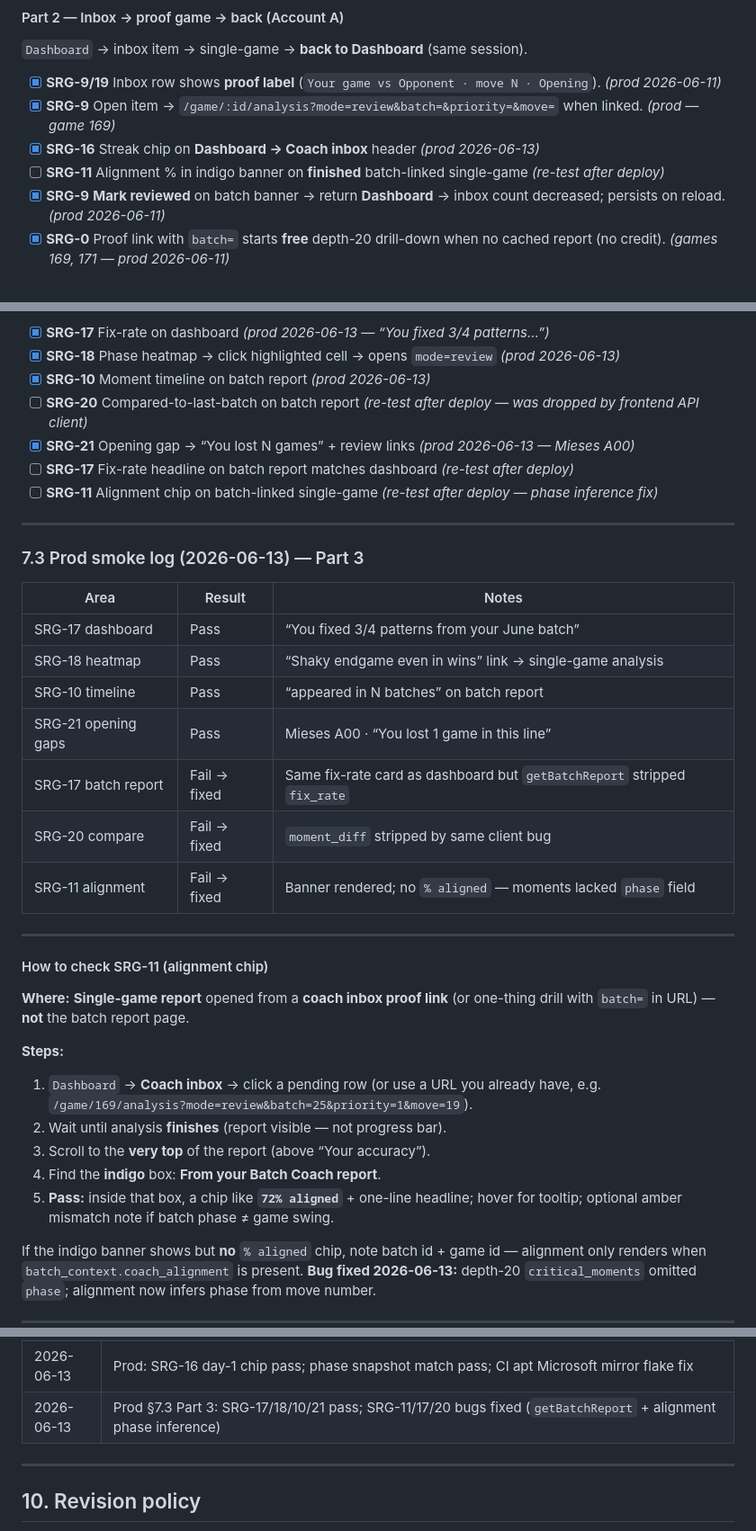
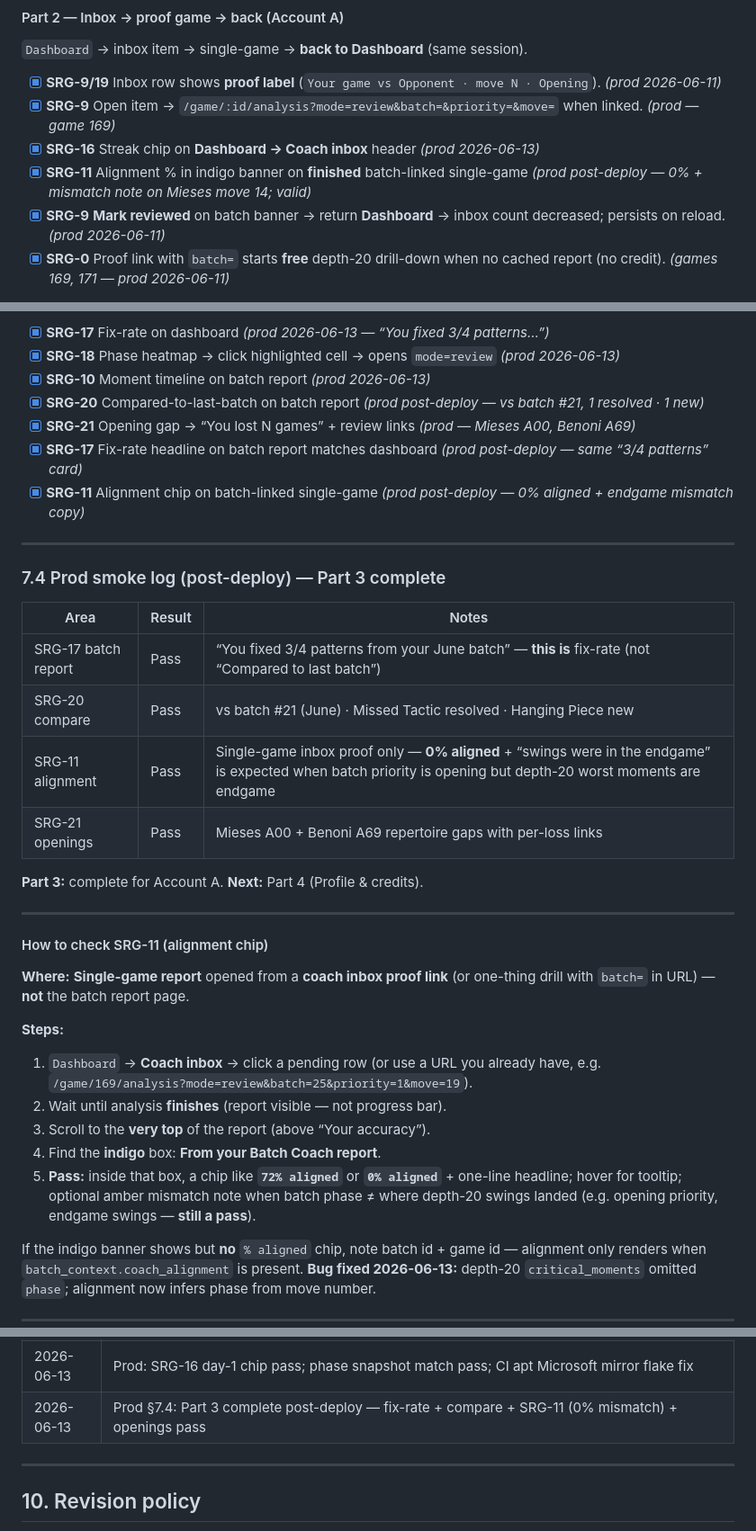
Before and after one commit to ahmed5145/chessmate-prod, a Markdown page: docs/product/SINGLE_GAME_RETENTION_PLAN.md, 3 parts joined by grey strips. Shown at 90% size. Drawn GitHub-style.

Commit message:
fix: update SINGLE_GAME_RETENTION_PLAN.md for post-deploy verification and clarity
- Marked several items as successfully passing post-deploy, including SRG-20, SRG-21, SRG-17, and SRG-11, ensuring accurate documentation of current functionality.
- Updated the section headers and descriptions to reflect the latest changes and clarify acceptance criteria for alignment and comparison features.
- Enhanced the clarity of the indigo banner's alignment score logic and its expected behavior in different game phases.

```diff
--- a/docs/product/SINGLE_GAME_RETENTION_PLAN.md
+++ b/docs/product/SINGLE_GAME_RETENTION_PLAN.md
@@ -1087,7 +1087,7 @@ Run only if these failed in prod or after deploy:
 - [x] **SRG-9/19** Inbox row shows **proof label** (`Your game vs Opponent · move N · Opening`). *(prod 2026-06-11)*
 - [x] **SRG-9** Open item → `/game/:id/analysis?mode=review&batch=&priority=&move=` when linked. *(prod — game 169)*
 - [x] **SRG-16** Streak chip on **Dashboard → Coach inbox** header *(prod 2026-06-13)*
-- [ ] **SRG-11** Alignment % in indigo banner on **finished** batch-linked single-game *(re-test after deploy)*
+- [x] **SRG-11** Alignment % in indigo banner on **finished** batch-linked single-game *(prod post-deploy — 0% + mismatch note on Mieses move 14; valid)*
 - [x] **SRG-9** **Mark reviewed** on batch banner → return **Dashboard** → inbox count decreased; persists on reload. *(prod 2026-06-11)*
 - [x] **SRG-0** Proof link with `batch=` starts **free** depth-20 drill-down when no cached report (no credit). *(games 169, 171 — prod 2026-06-11)*
 
@@ -1145,24 +1145,23 @@ Run only if these failed in prod or after deploy:
 - [x] **SRG-17** Fix-rate on dashboard *(prod 2026-06-13 — “You fixed 3/4 patterns…”)*
 - [x] **SRG-18** Phase heatmap → click highlighted cell → opens `mode=review` *(prod 2026-06-13)*
 - [x] **SRG-10** Moment timeline on batch report *(prod 2026-06-13)*
-- [ ] **SRG-20** Compared-to-last-batch on batch report *(re-test after deploy — was dropped by frontend API client)*
-- [x] **SRG-21** Opening gap → “You lost N games” + review links *(prod 2026-06-13 — Mieses A00)*
-- [ ] **SRG-17** Fix-rate headline on batch report matches dashboard *(re-test after deploy)*
-- [ ] **SRG-11** Alignment chip on batch-linked single-game *(re-test after deploy — phase inference fix)*
+- [x] **SRG-20** Compared-to-last-batch on batch report *(prod post-deploy — vs batch #21, 1 resolved · 1 new)*
+- [x] **SRG-21** Opening gap → “You lost N games” + review links *(prod — Mieses A00, Benoni A69)*
+- [x] **SRG-17** Fix-rate headline on batch report matches dashboard *(prod post-deploy — same “3/4 patterns” card)*
+- [x] **SRG-11** Alignment chip on batch-linked single-game *(prod post-deploy — 0% aligned + endgame mismatch copy)*
 
 ---
 
-### 7.3 Prod smoke log (2026-06-13) — Part 3
+### 7.4 Prod smoke log (post-deploy) — Part 3 complete
 
 | Area | Result | Notes |
 |------|--------|-------|
-| SRG-17 dashboard | Pass | “You fixed 3/4 patterns from your June batch” |
-| SRG-18 heatmap | Pass | “Shaky endgame even in wins” link → single-game analysis |
-| SRG-10 timeline | Pass | “appeared in N batches” on batch report |
-| SRG-21 opening gaps | Pass | Mieses A00 · “You lost 1 game in this line” |
-| SRG-17 batch report | Fail → fixed | Same fix-rate card as dashboard but `getBatchReport` stripped `fix_rate` |
-| SRG-20 compare | Fail → fixed | `moment_diff` stripped by same client bug |
-| SRG-11 alignment | Fail → fixed | Banner rendered; no `% aligned` — moments lacked `phase` field |
+| SRG-17 batch report | Pass | “You fixed 3/4 patterns from your June batch” — **this is** fix-rate (not “Compared to last batch”) |
+| SRG-20 compare | Pass | vs batch #21 (June) · Missed Tactic resolved · Hanging Piece new |
+| SRG-11 alignment | Pass | Single-game inbox proof only — **0% aligned** + “swings were in the endgame” is expected when batch priority is opening but depth-20 worst moments are endgame |
+| SRG-21 openings | Pass | Mieses A00 + Benoni A69 repertoire gaps with per-loss links |
+
+**Part 3:** complete for Account A. **Next:** Part 4 (Profile & credits).
 
 ---
 
@@ -1176,7 +1175,7 @@ Run only if these failed in prod or after deploy:
 2. Wait until analysis **finishes** (report visible — not progress bar).
 3. Scroll to the **very top** of the report (above “Your accuracy”).
 4. Find the **indigo** box: **From your Batch Coach report**.
-5. **Pass:** inside that box, a chip like **`72% aligned`** + one-line headline; hover for tooltip; optional amber mismatch note if batch phase ≠ game swing.
+5. **Pass:** inside that box, a chip like **`72% aligned`** or **`0% aligned`** + one-line headline; hover for tooltip; optional amber mismatch note when batch phase ≠ where depth-20 swings landed (e.g. opening priority, endgame swings — **still a pass**).
 
 If the indigo banner shows but **no** `% aligned` chip, note batch id + game id — alignment only renders when `batch_context.coach_alignment` is present. **Bug fixed 2026-06-13:** depth-20 `critical_moments` omitted `phase`; alignment now infers phase from move number.
 
@@ -1354,7 +1353,7 @@ Every in-scope package **must** have automated coverage before its phase is mark
 | 2026-06-09 | Prod smoke §7.1: Part 0/1 largely pass; fixes for loading bar, accuracy, inbox proof links, coach home; SRG-16 clarified |
 | 2026-06-11 | Prod smoke §7.2: Smoke 2 Part 2 pass; Smoke 1 core pass; SRG-11 banner vs cards clarified; phase snapshot fix shipped |
 | 2026-06-13 | Prod: SRG-16 day-1 chip pass; phase snapshot match pass; CI apt Microsoft mirror flake fix |
-| 2026-06-13 | Prod §7.3 Part 3: SRG-17/18/10/21 pass; SRG-11/17/20 bugs fixed (`getBatchReport` + alignment phase inference) |
+| 2026-06-13 | Prod §7.4: Part 3 complete post-deploy — fix-rate + compare + SRG-11 (0% mismatch) + openings pass |
 
 ---
 
```
